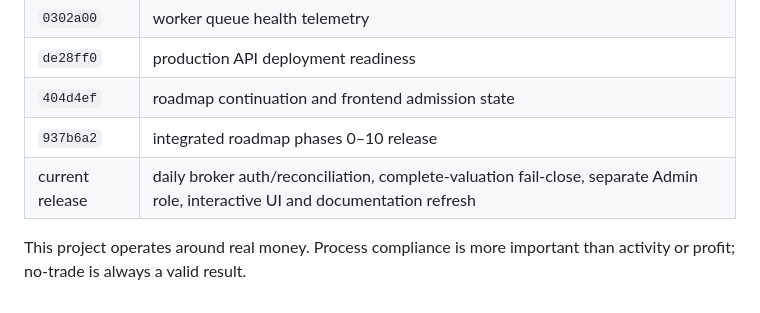
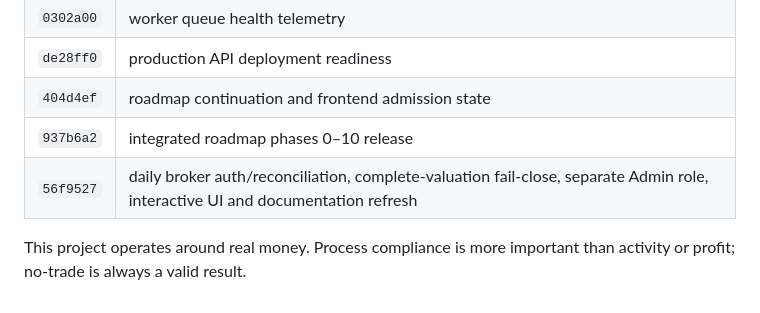
Before and after one commit to vaibhavbhardwaj-2396/Autonomous-trading-OS, a Markdown page: README.md, the part around the change. Drawn GitHub-style.

Commit message:
docs record reconciliation release commit

```diff
--- a/README.md
+++ b/README.md
@@ -112,7 +112,7 @@ Operational docs: [Deployment](docs/DEPLOYMENT.md), [API](docs/API.md),
 | `de28ff0` | production API deployment readiness |
 | `404d4ef` | roadmap continuation and frontend admission state |
 | `937b6a2` | integrated roadmap phases 0–10 release |
-| current release | daily broker auth/reconciliation, complete-valuation fail-close, separate Admin role, interactive UI and documentation refresh |
+| `56f9527` | daily broker auth/reconciliation, complete-valuation fail-close, separate Admin role, interactive UI and documentation refresh |
 
 This project operates around real money. Process compliance is more important
 than activity or profit; no-trade is always a valid result.
```
